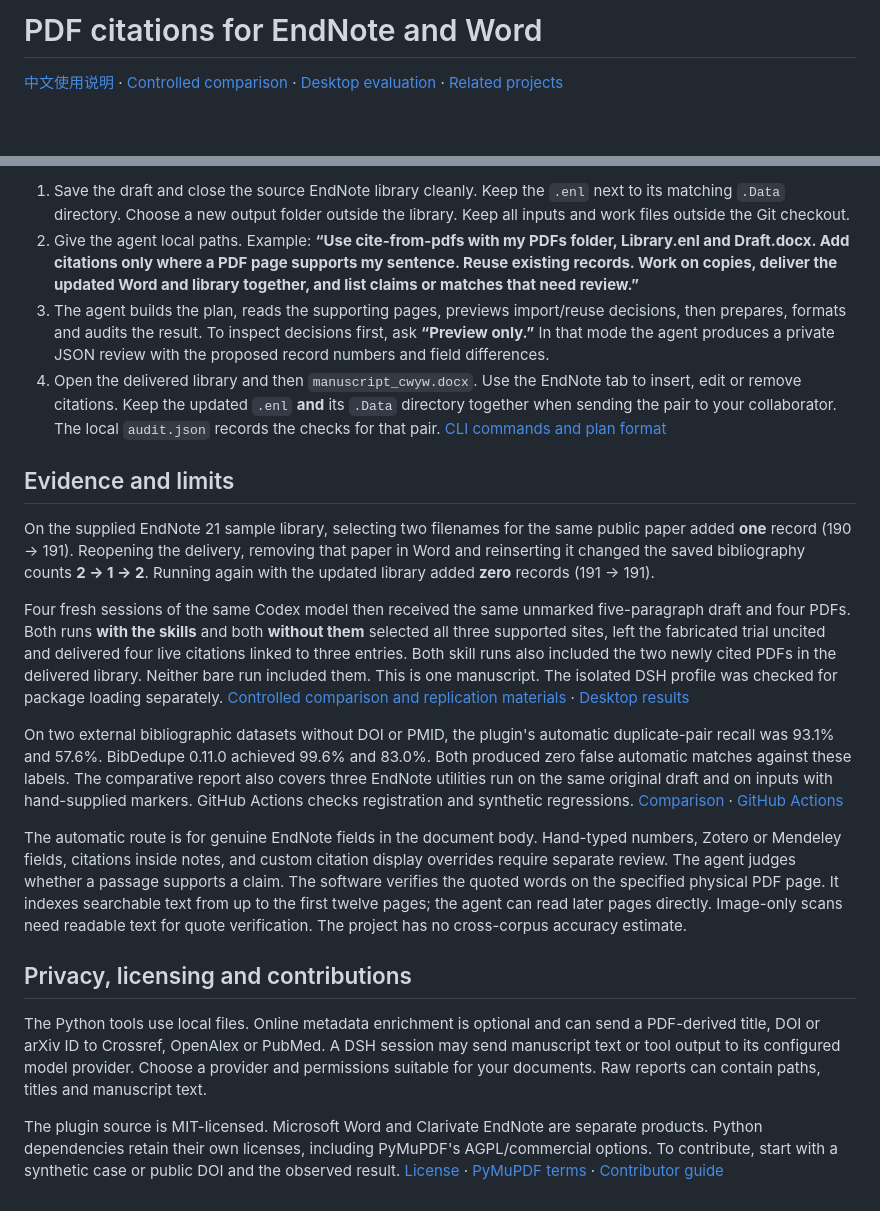
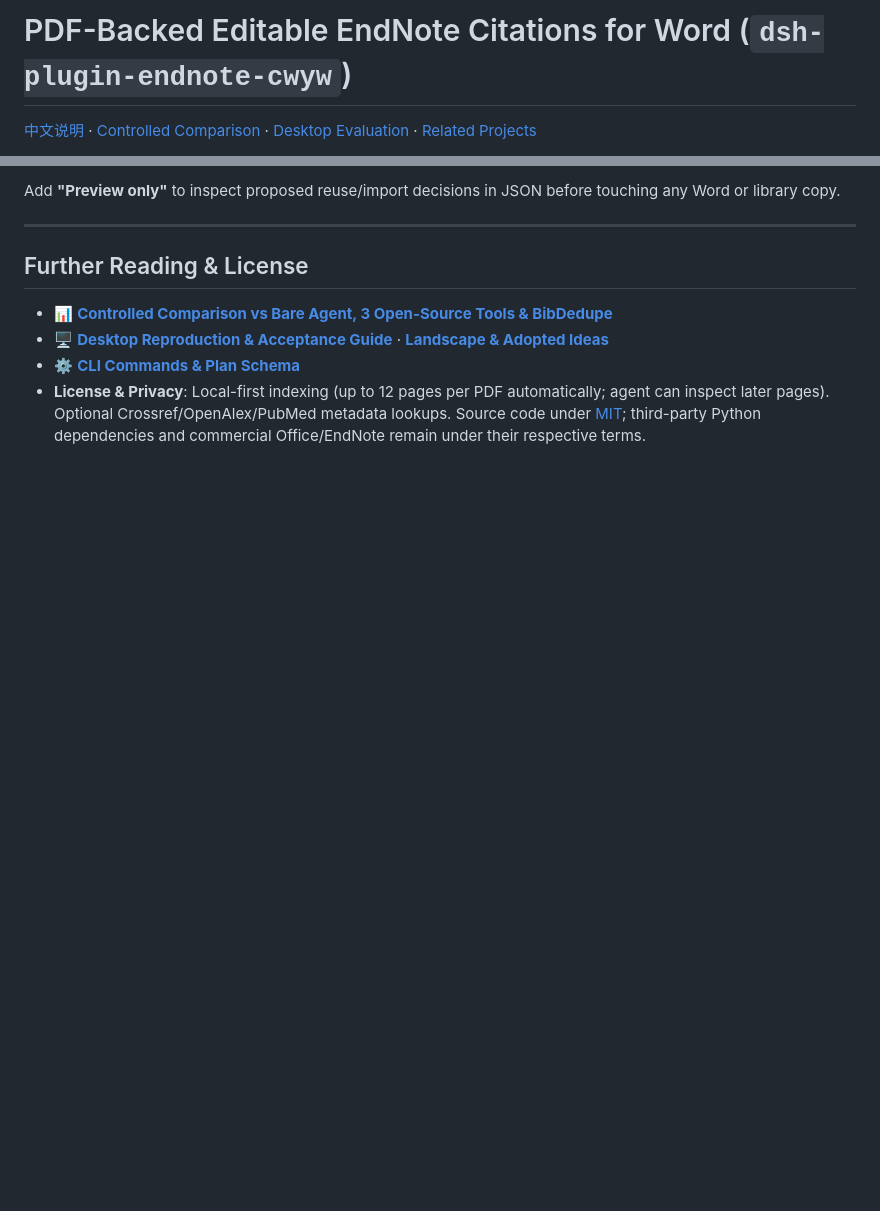
Before and after one commit to Spark-xY6/dsh-plugin-endnote-cwyw, a Markdown page: README.md, 2 parts joined by grey strips. GitHub-like rendering; blank space fills up the shorter version.

```diff
--- a/README.md
+++ b/README.md
@@ -1,4 +1,4 @@
-# PDF citations for EndNote and Word
+# PDF-Backed Editable EndNote Citations for Word (`dsh-plugin-endnote-cwyw`)
 
-[中文使用说明](README.zh.md) · [Controlled comparison](docs/comparison.md) · [Desktop evaluation](docs/evaluation.md) · [Related projects](docs/landscape.md)
+[中文说明](README.zh.md) · [Controlled Comparison](docs/comparison.md) · [Desktop Evaluation](docs/evaluation.md) · [Related Projects](docs/landscape.md)
 
@@ -32,21 +49,11 @@ Restart the profile after installation. The bundle registers **cite-from-pdfs**
 
-1. Save the draft and close the source EndNote library cleanly. Keep the `.enl` next to its matching `.Data` directory. Choose a new output folder outside the library. Keep all inputs and work files outside the Git checkout.
-2. Give the agent local paths. Example: **“Use cite-from-pdfs with my PDFs folder, Library.enl and Draft.docx. Add citations only where a PDF page supports my sentence. Reuse existing records. Work on copies, deliver the updated Word and library together, and list claims or matches that need review.”**
-3. The agent builds the plan, reads the supporting pages, previews import/reuse decisions, then prepares, formats and audits the result. To inspect decisions first, ask **“Preview only.”** In that mode the agent produces a private JSON review with the proposed record numbers and field differences.
-4. Open the delivered library and then `manuscript_cwyw.docx`. Use the EndNote tab to insert, edit or remove citations. Keep the updated `.enl` **and** its `.Data` directory together when sending the pair to your collaborator. The local `audit.json` records the checks for that pair. [CLI commands and plan format](skills/cite-from-pdfs/references/workflow-and-troubleshooting.md)
+Add **"Preview only"** to inspect proposed reuse/import decisions in JSON before touching any Word or library copy.
 
-## Evidence and limits
+---
 
-On the supplied EndNote 21 sample library, selecting two filenames for the same public paper added **one** record (190 → 191). Reopening the delivery, removing that paper in Word and reinserting it changed the saved bibliography counts **2 → 1 → 2**. Running again with the updated library added **zero** records (191 → 191).
+## Further Reading & License
 
-Four fresh sessions of the same Codex model then received the same unmarked five-paragraph draft and four PDFs. Both runs **with the skills** and both **without them** selected all three supported sites, left the fabricated trial uncited and delivered four live citations linked to three entries. Both skill runs also included the two newly cited PDFs in the delivered library. Neither bare run included them. This is one manuscript. The isolated DSH profile was checked for package loading separately. [Controlled comparison and replication materials](docs/comparison.md) · [Desktop results](docs/evaluation.md)
-
-On two external bibliographic datasets without DOI or PMID, the plugin's automatic duplicate-pair recall was 93.1% and 57.6%. BibDedupe 0.11.0 achieved 99.6% and 83.0%. Both produced zero false automatic matches against these labels. The comparative report also covers three EndNote utilities run on the same original draft and on inputs with hand-supplied markers. GitHub Actions checks registration and synthetic regressions. [Comparison](docs/comparison.md) · [GitHub Actions](https://github.com/Spark-xY6/dsh-plugin-endnote-cwyw/actions)
-
-The automatic route is for genuine EndNote fields in the document body. Hand-typed numbers, Zotero or Mendeley fields, citations inside notes, and custom citation display overrides require separate review. The agent judges whether a passage supports a claim. The software verifies the quoted words on the specified physical PDF page. It indexes searchable text from up to the first twelve pages; the agent can read later pages directly. Image-only scans need readable text for quote verification. The project has no cross-corpus accuracy estimate.
-
-## Privacy, licensing and contributions
-
-The Python tools use local files. Online metadata enrichment is optional and can send a PDF-derived title, DOI or arXiv ID to Crossref, OpenAlex or PubMed. A DSH session may send manuscript text or tool output to its configured model provider. Choose a provider and permissions suitable for your documents. Raw reports can contain paths, titles and manuscript text.
-
-The plugin source is MIT-licensed. Microsoft Word and Clarivate EndNote are separate products. Python dependencies retain their own licenses, including PyMuPDF's AGPL/commercial options. To contribute, start with a synthetic case or public DOI and the observed result. [License](LICENSE) · [PyMuPDF terms](https://pymupdf.readthedocs.io/en/latest/about.html#license-and-copyright) · [Contributor guide](CONTRIBUTING.md)
+- 📊 **[Controlled Comparison vs Bare Agent, 3 Open-Source Tools & BibDedupe](docs/comparison.md)**
+- 🖥️ **[Desktop Reproduction & Acceptance Guide](docs/evaluation.md)** · **[Landscape & Adopted Ideas](docs/landscape.md)**
+- ⚙️ **[CLI Commands & Plan Schema](skills/cite-from-pdfs/references/workflow-and-troubleshooting.md)**
+- **License & Privacy**: Local-first indexing (up to 12 pages per PDF automatically; agent can inspect later pages). Optional Crossref/OpenAlex/PubMed metadata lookups. Source code under [MIT](LICENSE); third-party Python dependencies and commercial Office/EndNote remain under their respective terms.
```
Also changed, not shown: other parts of README.md (+27 -10 lines), README.zh.md (+39 -27 lines), docs/images/endnote-workflow-showcase.png (added), 1 other file.
